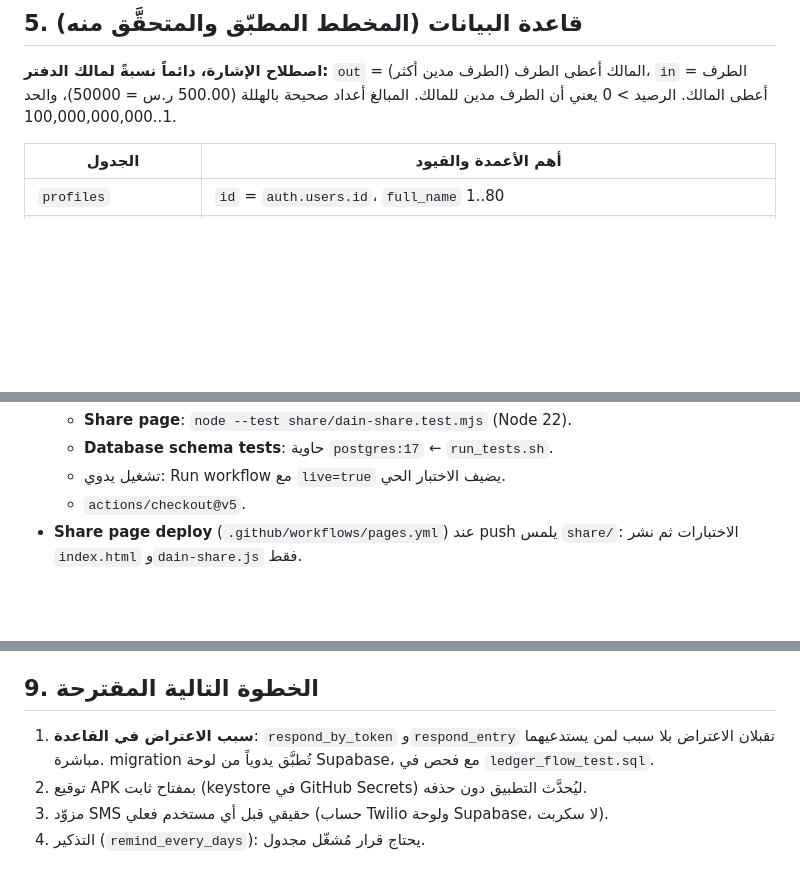
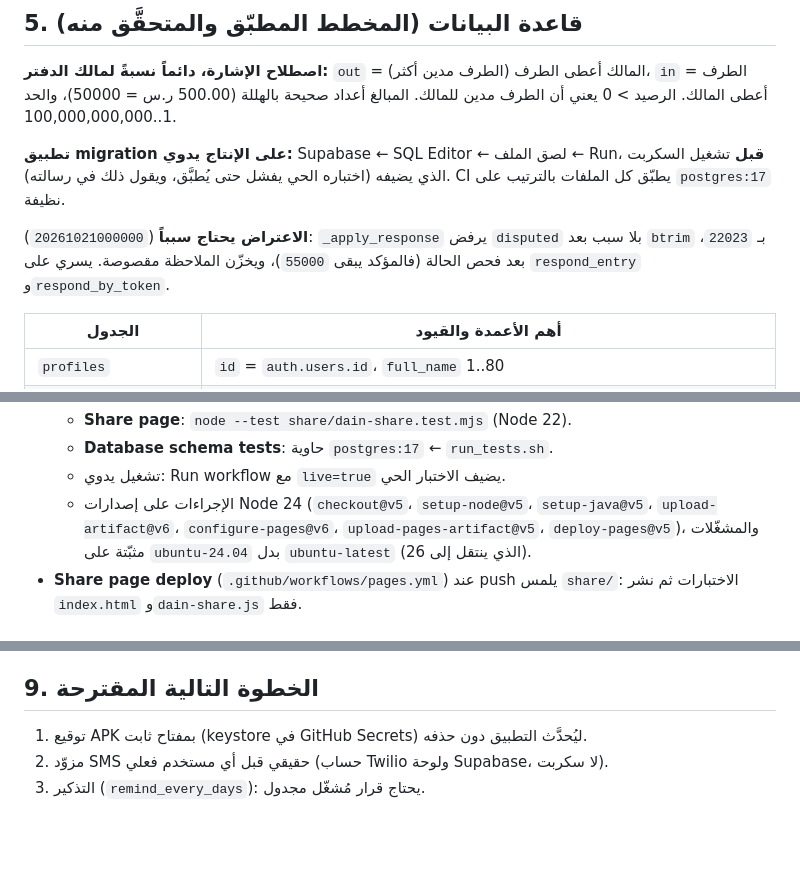
Before and after one commit to AbdulmannanY/dain, a Markdown page: docs/project-context.md, 3 parts joined by grey strips. Drawn GitHub-style; blank space fills up the shorter version.

```diff
--- a/docs/project-context.md
+++ b/docs/project-context.md
@@ -119,6 +120,14 @@ app/                           تطبيق Flutter (android + web)
 `out` = المالك أعطى الطرف (الطرف مدين أكثر)، `in` = الطرف أعطى المالك.
 الرصيد > 0 يعني أن الطرف مدين للمالك. المبالغ أعداد صحيحة بالهللة
 (500.00 ر.س = 50000)، والحد 1..100,000,000,000.
+
+**تطبيق migration على الإنتاج يدوي:** Supabase ← SQL Editor ← لصق الملف ←
+Run، **قبل** تشغيل السكربت الذي يضيفه (اختباره الحي يفشل حتى يُطبَّق، ويقول
+ذلك في رسالته). CI يطبّق كل الملفات بالترتيب على `postgres:17` نظيفة.
+
+**الاعتراض يحتاج سبباً** (`20261021000000`): `_apply_response` يرفض
+`disputed` بلا سبب بعد `btrim` بـ `22023`، بعد فحص الحالة (فالمؤكد يبقى
+`55000`)، ويخزّن الملاحظة مقصوصة. يسري على `respond_entry` و`respond_by_token`.
 
 | الجدول | أهم الأعمدة والقيود |
 |---|---|
@@ -274,7 +283,10 @@ app/                           تطبيق Flutter (android + web)
   - **Share page**: `node --test share/dain-share.test.mjs` (Node 22).
   - **Database schema tests**: حاوية `postgres:17` ← `run_tests.sh`.
   - تشغيل يدوي: Run workflow مع `live=true` يضيف الاختبار الحي.
-  - `actions/checkout@v5`.
+  - الإجراءات على إصدارات Node 24 (`checkout@v5`، `setup-node@v5`،
+    `setup-java@v5`، `upload-artifact@v6`، `configure-pages@v6`،
+    `upload-pages-artifact@v5`، `deploy-pages@v5`)، والمشغّلات مثبّتة على
+    `ubuntu-24.04` بدل `ubuntu-latest` (الذي ينتقل إلى 26).
 - **Share page deploy** (`.github/workflows/pages.yml`) عند push يلمس `share/`:
   الاختبارات ثم نشر `index.html` و`dain-share.js` فقط.
 
@@ -317,9 +332,6 @@ app/                           تطبيق Flutter (android + web)
 
 ## 9. الخطوة التالية المقترحة
 
-1. **سبب الاعتراض في القاعدة**: `respond_by_token` و`respond_entry` تقبلان
-   الاعتراض بلا سبب لمن يستدعيهما مباشرة. migration تُطبَّق يدوياً من لوحة
-   Supabase، مع فحص في `ledger_flow_test.sql`.
-2. توقيع APK بمفتاح ثابت (keystore في GitHub Secrets) ليُحدَّث التطبيق دون حذفه.
-3. مزوّد SMS حقيقي قبل أي مستخدم فعلي (حساب Twilio ولوحة Supabase، لا سكربت).
-4. التذكير (`remind_every_days`): يحتاج قرار مُشغّل مجدول.
+1. توقيع APK بمفتاح ثابت (keystore في GitHub Secrets) ليُحدَّث التطبيق دون حذفه.
+2. مزوّد SMS حقيقي قبل أي مستخدم فعلي (حساب Twilio ولوحة Supabase، لا سكربت).
+3. التذكير (`remind_every_days`): يحتاج قرار مُشغّل مجدول.
```
Also changed, not shown: other parts of docs/project-context.md (+11 -7 lines).
